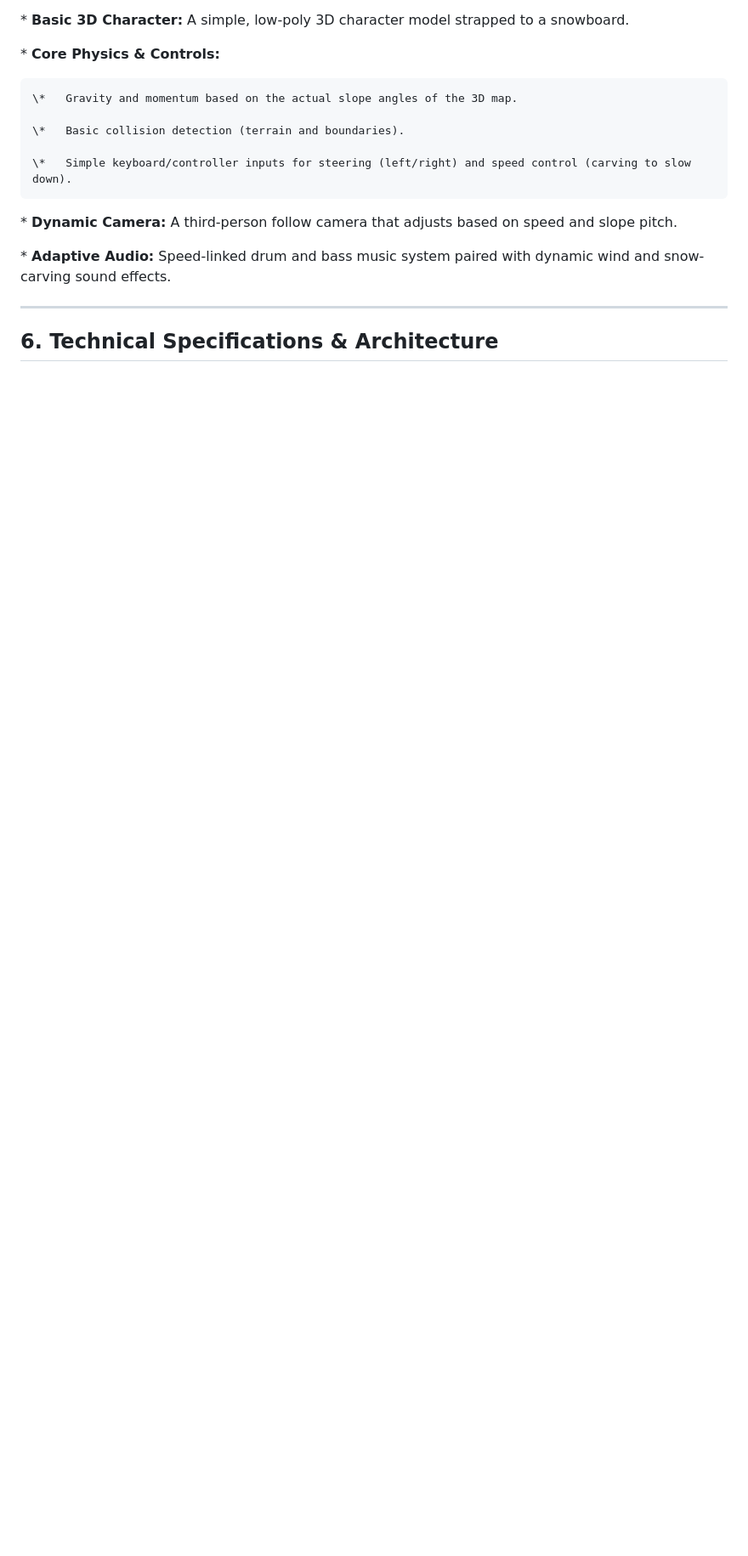
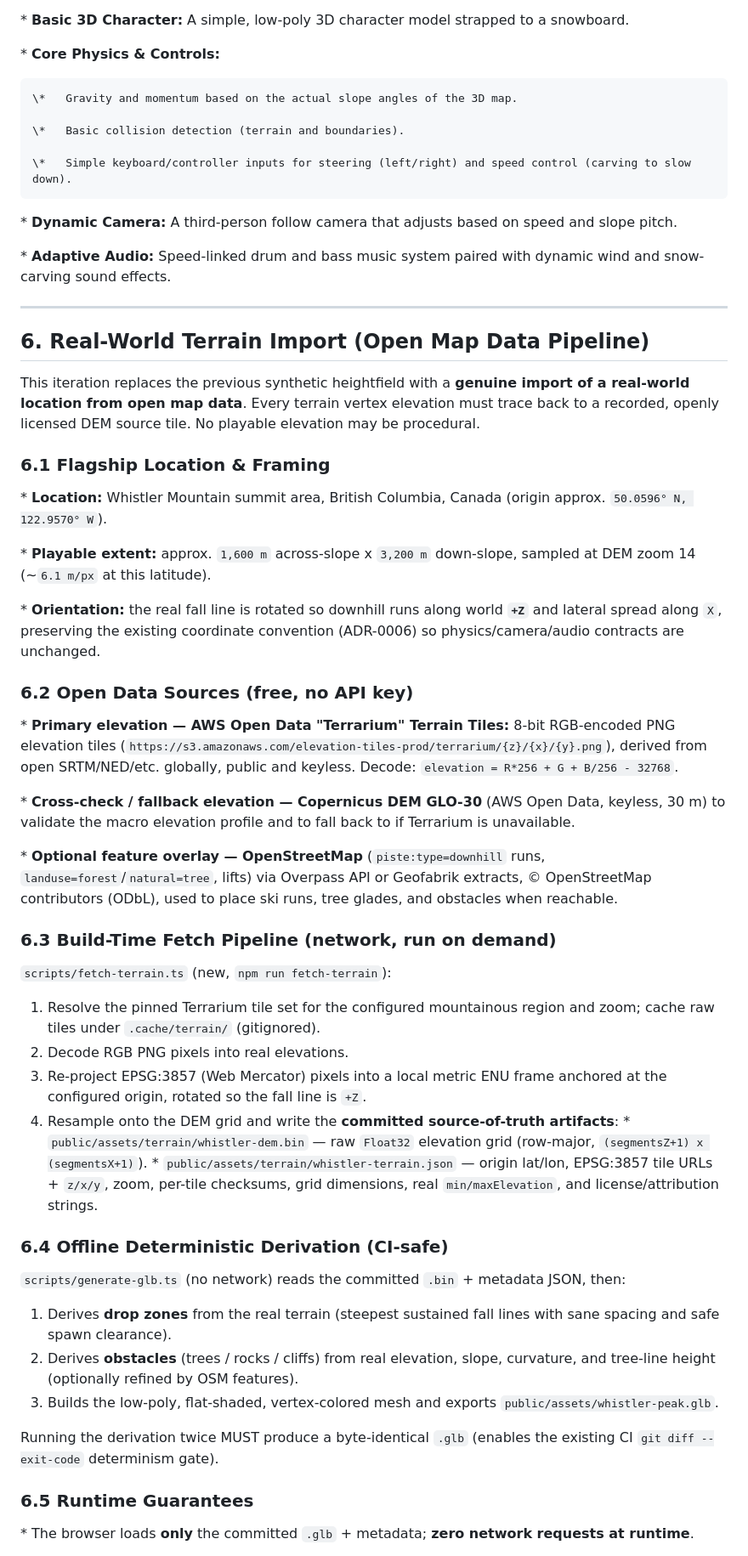
Before and after one commit to reynish/ogsnow, a Markdown page: README.md, the part around one of its changes. Shown at 85% size. Rendered like a GitHub page; blank space fills up the shorter version.

Commit message:
docs(readme): specify real-world open-map terrain import pipeline (Iteration 2)

```diff
--- a/README.md
+++ b/README.md
@@ -70,4 +72,48 @@ The game combines the accessibility of web gaming with the thrill of extreme spo
 
 ---
 
-## 6. Technical Specifications &amp; Architecture
+## 6. Real-World Terrain Import (Open Map Data Pipeline)
+
+This iteration replaces the previous synthetic heightfield with a **genuine import of a real-world location from open map data**. Every terrain vertex elevation must trace back to a recorded, openly licensed DEM source tile. No playable elevation may be procedural.
+
+### 6.1 Flagship Location & Framing
+
+\*   **Location:** Whistler Mountain summit area, British Columbia, Canada (origin approx. `50.0596° N, 122.9570° W`).
+
+\*   **Playable extent:** approx. `1,600 m` across-slope x `3,200 m` down-slope, sampled at DEM zoom 14 (~`6.1 m/px` at this latitude).
+
+\*   **Orientation:** the real fall line is rotated so downhill runs along world **`+Z`** and lateral spread along `X`, preserving the existing coordinate convention (ADR-0006) so physics/camera/audio contracts are unchanged.
+
+### 6.2 Open Data Sources (free, no API key)
+
+\*   **Primary elevation — AWS Open Data "Terrarium" Terrain Tiles:** 8-bit RGB-encoded PNG elevation tiles (`https://s3.amazonaws.com/elevation-tiles-prod/terrarium/{z}/{x}/{y}.png`), derived from open SRTM/NED/etc. globally, public and keyless. Decode: `elevation = R*256 + G + B/256 - 32768`.
+
+\*   **Cross-check / fallback elevation — Copernicus DEM GLO-30** (AWS Open Data, keyless, 30 m) to validate the macro elevation profile and to fall back to if Terrarium is unavailable.
+
+\*   **Optional feature overlay — OpenStreetMap** (`piste:type=downhill` runs, `landuse=forest`/`natural=tree`, lifts) via Overpass API or Geofabrik extracts, © OpenStreetMap contributors (ODbL), used to place ski runs, tree glades, and obstacles when reachable.
+
+### 6.3 Build-Time Fetch Pipeline (network, run on demand)
+
+`scripts/fetch-terrain.ts` (new, `npm run fetch-terrain`):
+
+1. Resolve the pinned Terrarium tile set for the configured mountainous region and zoom; cache raw tiles under `.cache/terrain/` (gitignored).
+2. Decode RGB PNG pixels into real elevations.
+3. Re-project EPSG:3857 (Web Mercator) pixels into a local metric ENU frame anchored at the configured origin, rotated so the fall line is `+Z`.
+4. Resample onto the DEM grid and write the **committed source-of-truth artifacts**:
+   \*   `public/assets/terrain/whistler-dem.bin` — raw `Float32` elevation grid (row-major, `(segmentsZ+1) x (segmentsX+1)`).
+   \*   `public/assets/terrain/whistler-terrain.json` — origin lat/lon, EPSG:3857 tile URLs + `z/x/y`, zoom, per-tile checksums, grid dimensions, real `min/maxElevation`, and license/attribution strings.
+
+### 6.4 Offline Deterministic Derivation (CI-safe)
+
+`scripts/generate-glb.ts` (no network) reads the committed `.bin` + metadata JSON, then:
+
+1. Derives **drop zones** from the real terrain (steepest sustained fall lines with sane spacing and safe spawn clearance).
+2. Derives **obstacles** (trees / rocks / cliffs) from real elevation, slope, curvature, and tree-line height (optionally refined by OSM features).
+3. Builds the low-poly, flat-shaded, vertex-colored mesh and exports `public/assets/whistler-peak.glb`.
+
+Running the derivation twice MUST produce a byte-identical `.glb` (enables the existing CI `git diff --exit-code` determinism gate).
+
+### 6.5 Runtime Guarantees
+
+\*   The browser loads **only** the committed `.glb` + metadata; **zero network requests at runtime**.
+
```
Also changed, not shown: other parts of README.md (+25 -7 lines).
